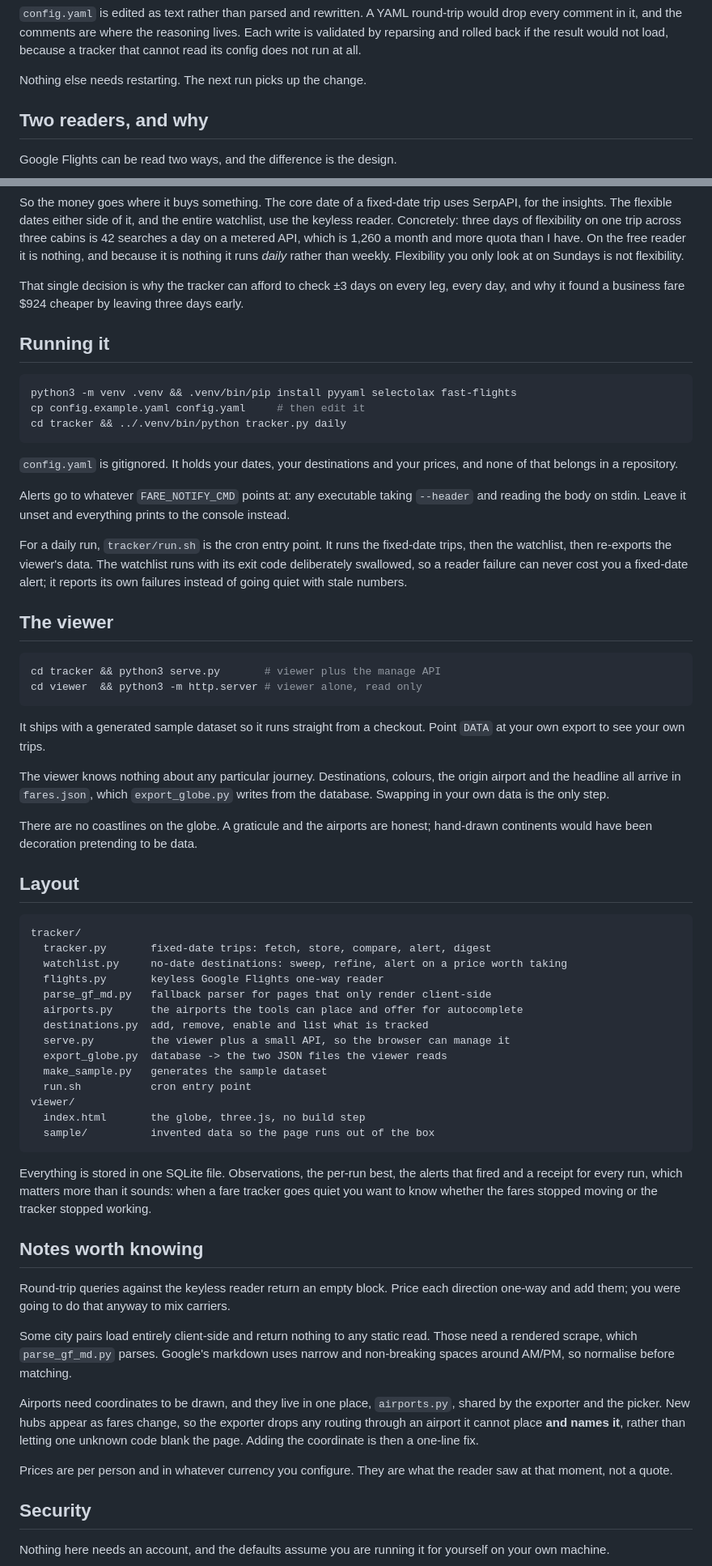
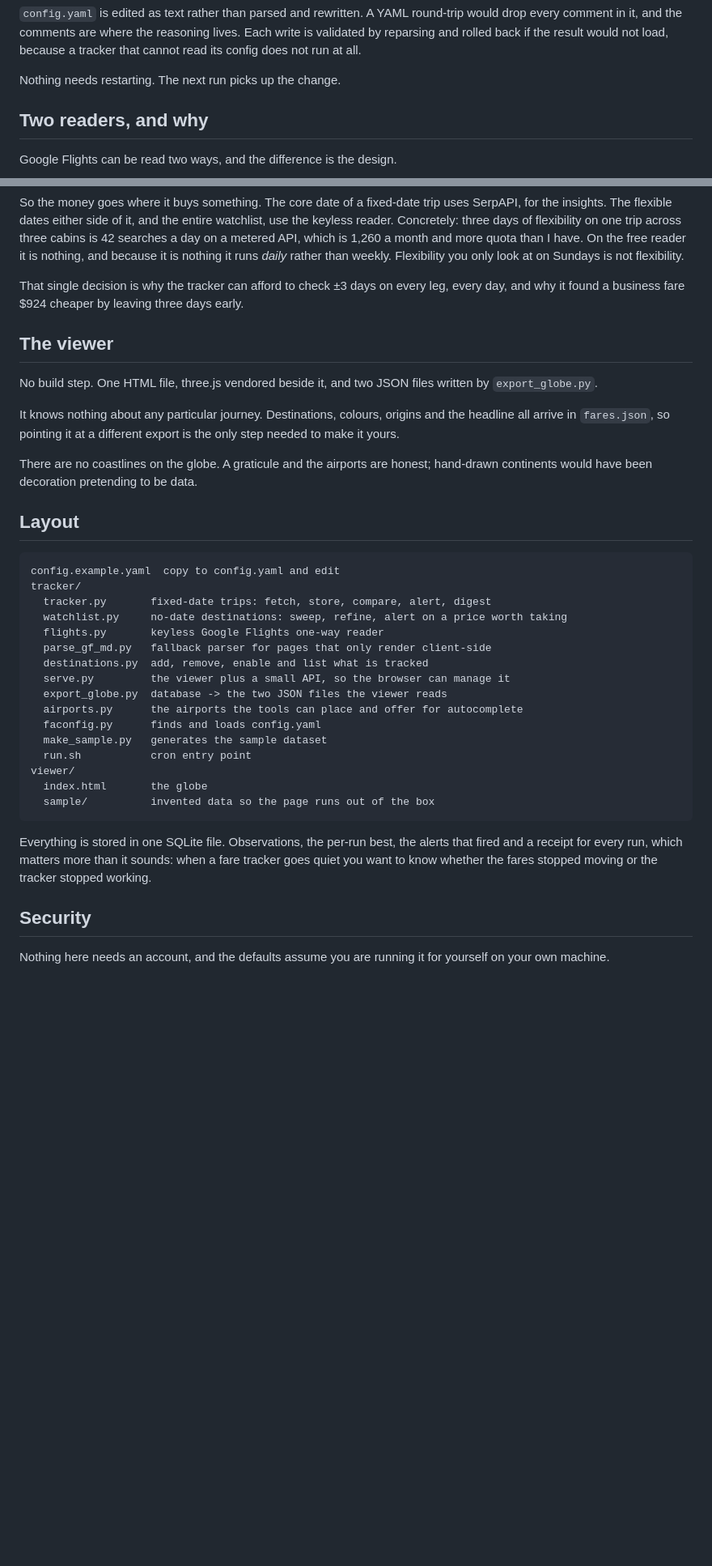
Before and after one commit to michel460/fare-atlas, a Markdown page: README.md, 2 parts joined by grey strips. Shown at 81% size. Drawn GitHub-style; blank space fills up the shorter version.

````diff
--- a/README.md
+++ b/README.md
@@ -83,7 +110,7 @@ reasoning lives. Each write is validated by reparsing and rolled back if the
 result would not load, because a tracker that cannot read its config does not
 run at all.
 
-Nothing else needs restarting. The next run picks up the change.
+Nothing needs restarting. The next run picks up the change.
 
 ## Two readers, and why
 
@@ -109,41 +136,14 @@ That single decision is why the tracker can afford to check ±3 days on every
 leg, every day, and why it found a business fare $924 cheaper by leaving three
 days early.
 
-## Running it
-
-```bash
-python3 -m venv .venv && .venv/bin/pip install pyyaml selectolax fast-flights
-cp config.example.yaml config.yaml     # then edit it
-cd tracker && ../.venv/bin/python tracker.py daily
-```
-
-`config.yaml` is gitignored. It holds your dates, your destinations and your
-prices, and none of that belongs in a repository.
-
-Alerts go to whatever `FARE_NOTIFY_CMD` points at: any executable taking
-`--header` and reading the body on stdin. Leave it unset and everything prints
-to the console instead.
-
-For a daily run, `tracker/run.sh` is the cron entry point. It runs the
-fixed-date trips, then the watchlist, then re-exports the viewer's data. The
-watchlist runs with its exit code deliberately swallowed, so a reader failure
-can never cost you a fixed-date alert; it reports its own failures instead of
-going quiet with stale numbers.
-
 ## The viewer
 
-```bash
-cd tracker && python3 serve.py       # viewer plus the manage API
-cd viewer  && python3 -m http.server # viewer alone, read only
-```
+No build step. One HTML file, three.js vendored beside it, and two JSON files
+written by `export_globe.py`.
 
-It ships with a generated sample dataset so it runs straight from a checkout.
-Point `DATA` at your own export to see your own trips.
-
-The viewer knows nothing about any particular journey. Destinations, colours,
-the origin airport and the headline all arrive in `fares.json`, which
-`export_globe.py` writes from the database. Swapping in your own data is the
-only step.
+It knows nothing about any particular journey. Destinations, colours, origins
+and the headline all arrive in `fares.json`, so pointing it at a different
+export is the only step needed to make it yours.
 
 There are no coastlines on the globe. A graticule and the airports are honest;
 hand-drawn continents would have been decoration pretending to be data.
@@ -151,19 +151,21 @@ hand-drawn continents would have been decoration pretending to be data.
 ## Layout
 
 ```
+config.example.yaml  copy to config.yaml and edit
 tracker/
   tracker.py       fixed-date trips: fetch, store, compare, alert, digest
   watchlist.py     no-date destinations: sweep, refine, alert on a price worth taking
   flights.py       keyless Google Flights one-way reader
   parse_gf_md.py   fallback parser for pages that only render client-side
-  airports.py      the airports the tools can place and offer for autocomplete
   destinations.py  add, remove, enable and list what is tracked
   serve.py         the viewer plus a small API, so the browser can manage it
   export_globe.py  database -> the two JSON files the viewer reads
+  airports.py      the airports the tools can place and offer for autocomplete
+  faconfig.py      finds and loads config.yaml
   make_sample.py   generates the sample dataset
   run.sh           cron entry point
 viewer/
-  index.html       the globe, three.js, no build step
+  index.html       the globe
   sample/          invented data so the page runs out of the box
 ```
 
@@ -171,25 +173,6 @@ Everything is stored in one SQLite file. Observations, the per-run best, the
 alerts that fired and a receipt for every run, which matters more than it
 sounds: when a fare tracker goes quiet you want to know whether the fares
 stopped moving or the tracker stopped working.
-
-## Notes worth knowing
-
-Round-trip queries against the keyless reader return an empty block. Price each
-direction one-way and add them; you were going to do that anyway to mix
-carriers.
-
-Some city pairs load entirely client-side and return nothing to any static read.
-Those need a rendered scrape, which `parse_gf_md.py` parses. Google's markdown
-uses narrow and non-breaking spaces around AM/PM, so normalise before matching.
-
-Airports need coordinates to be drawn, and they live in one place,
-`airports.py`, shared by the exporter and the picker. New hubs appear as fares
-change, so the exporter drops any routing through an airport it cannot place
-**and names it**, rather than letting one unknown code blank the page. Adding
-the coordinate is then a one-line fix.
-
-Prices are per person and in whatever currency you configure. They are what the
-reader saw at that moment, not a quote.
 
 ## Security
 
````
Also changed, not shown: other parts of README.md (+81 -34 lines), docs/screenshot.png, 6 other files.
